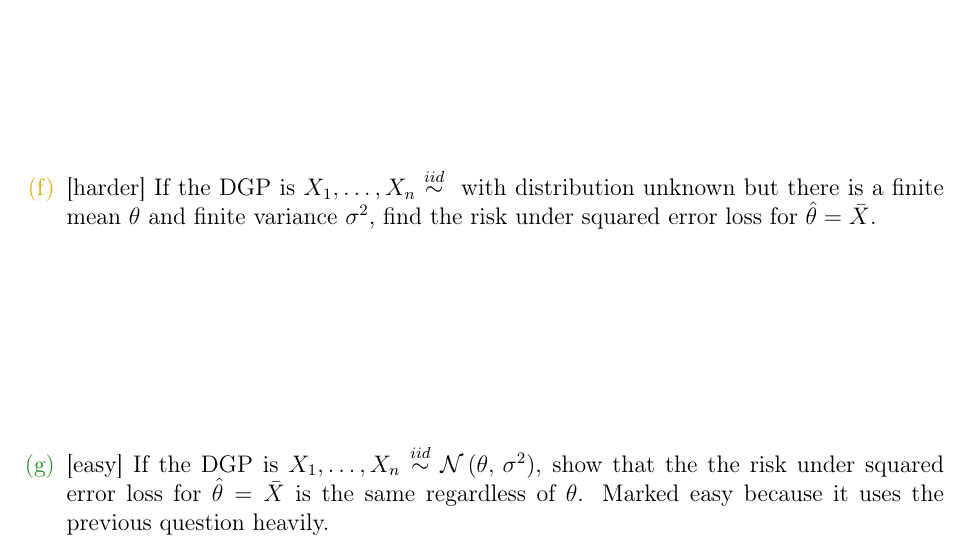
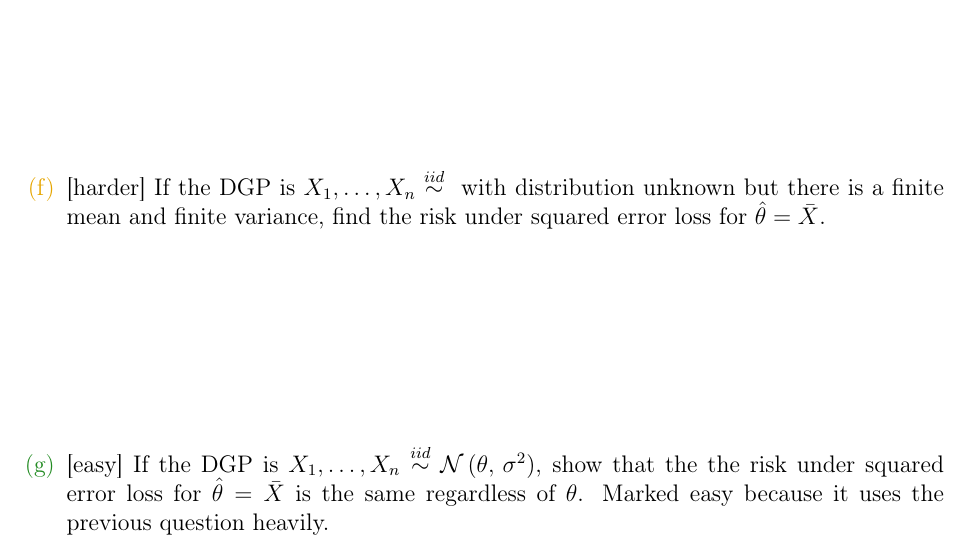
Before and after one commit to kapelner/QC_Math_369_Fall_2020, a LaTeX problem sheet (homeworks/hw01/hw01.tex): part of page 5 of 11, cut so that both start at the same text. Compiled offline with pdfLaTeX.

Commit message:
some wording touchups for hw1

```diff
--- a/homeworks/hw01/hw01.tex
+++ b/homeworks/hw01/hw01.tex
@@ -93,7 +93,7 @@ NAME: \line(1,0){380}
 
 \easysubproblem{For any DGP $\Xoneton$ which is identically distributed where $\theta = \expe{X}$, prove that $\thetahat = \Xbar$ is always \emph{unbiased}.}\spc{3}
 
-\intermediatesubproblem{If the DGP is $\Xoneton \iid$ with distribution unknown but there is a finite mean $\theta$ and finite variance $\sigsq$, find the risk under squared error loss for $\thetahat = \Xbar$.}\spc{3}
+\intermediatesubproblem{If the DGP is $\Xoneton \iid$ with distribution unknown but there is a finite mean  and finite variance, find the risk under squared error loss for $\thetahat = \Xbar$.}\spc{3}
 
 \easysubproblem{If the DGP is $\Xoneton \iid \normnot{\theta}{\sigsq}$, show that the the risk under squared error loss for $\thetahat = \Xbar$ is the same regardless of $\theta$. Marked easy because it uses the previous question heavily.}\spc{3}
 
```
Also changed, not shown: homeworks/hw01/hw01.pdf.
